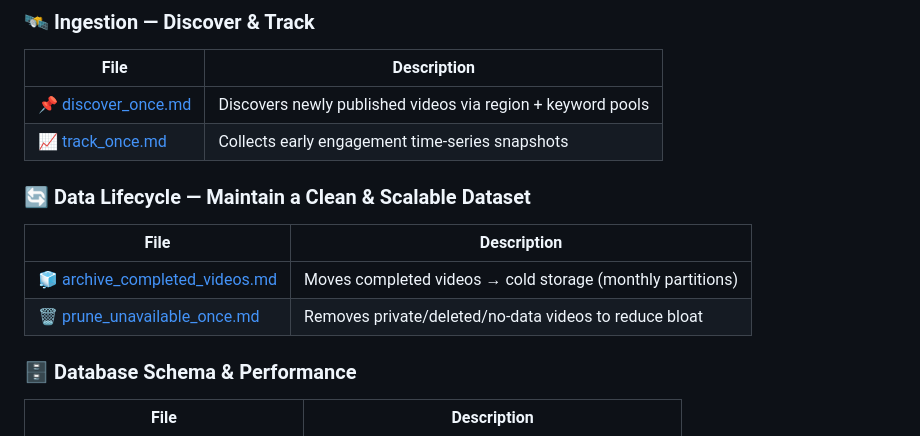
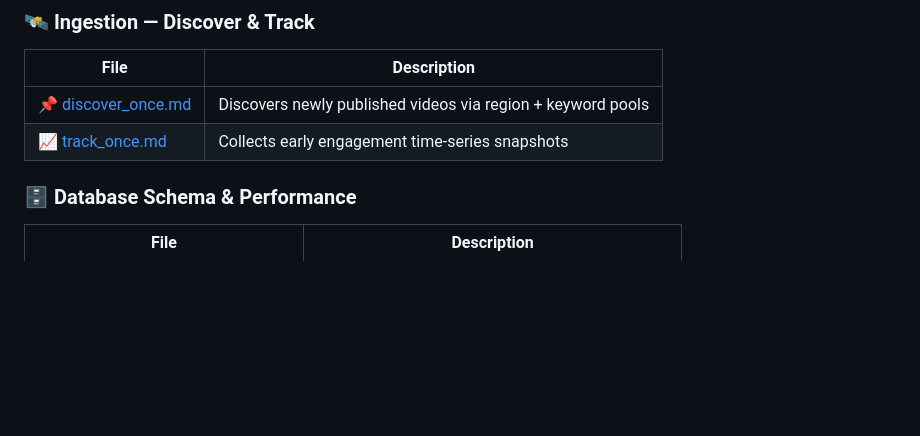
Before and after one commit to anhquanbui/yt-autoscanner, a Markdown page: README.md, the part around the change. Rendered like a GitHub page; blank space fills up the shorter version.

Commit message:
remove some docs

```diff
--- a/README.md
+++ b/README.md
@@ -36,12 +36,6 @@ This README covers local development, environment config, the discover worker (v
 |------|-------------|
 | 📌 [discover_once.md](docs/discover_once.md) | Discovers newly published videos via region + keyword pools |
 | 📈 [track_once.md](docs/track_once.md) | Collects early engagement time-series snapshots |
-
-### 🔄 Data Lifecycle — Maintain a Clean & Scalable Dataset
-| File | Description |
-|------|-------------|
-| 🧊 [archive_completed_videos.md](docs/archive_completed_videos.md) | Moves completed videos → cold storage (monthly partitions) |
-| 🗑️ [prune_unavailable_once.md](docs/prune_unavailable_once.md) | Removes private/deleted/no-data videos to reduce bloat |
 
 ### 🗄️ Database Schema & Performance
 | File | Description |
```
